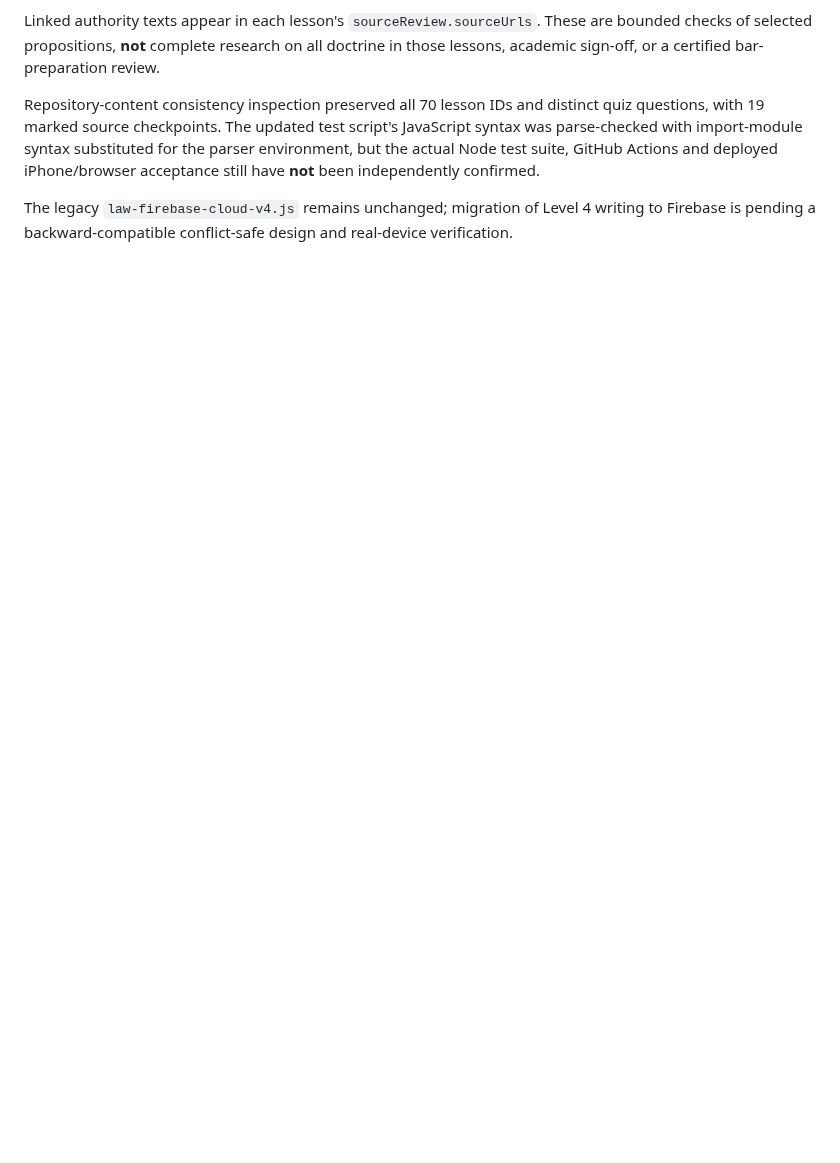
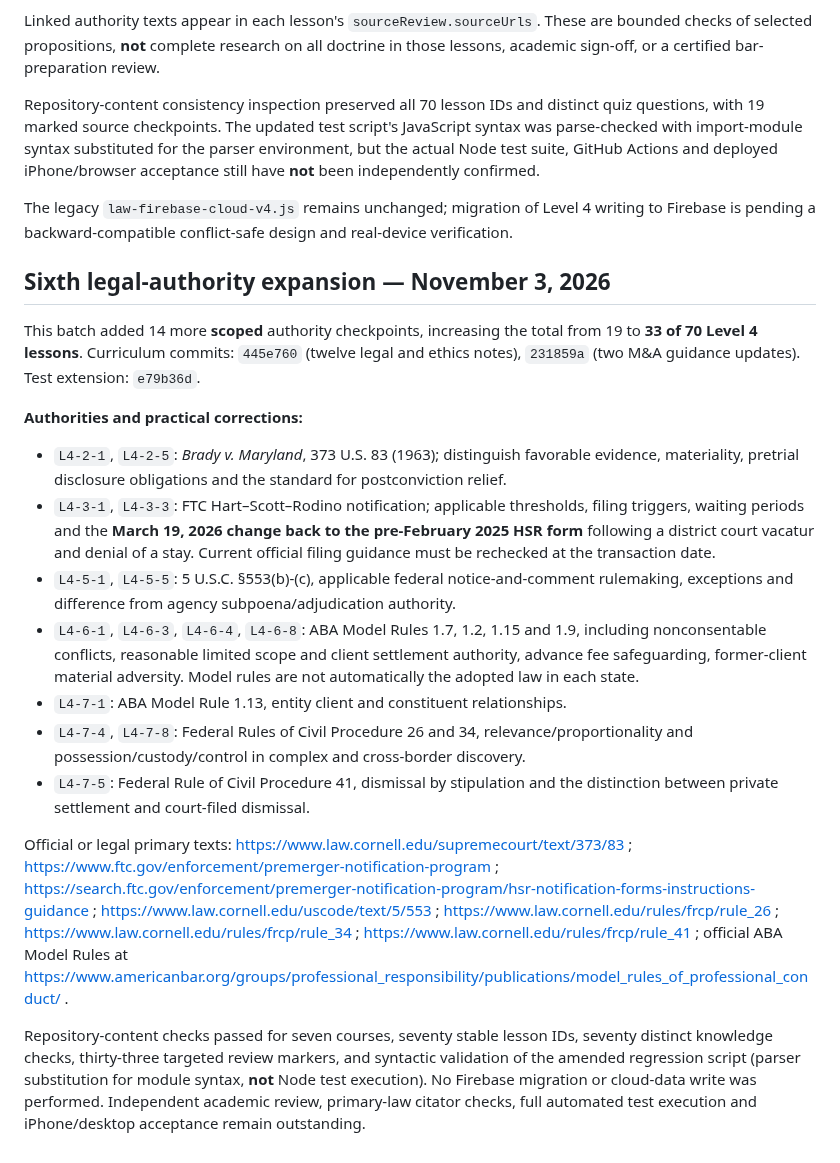
Before and after one commit to gcfd8hy5mb-ai/law-academy, a Markdown page: docs/LEVEL4_CURRICULUM_PLAN.md, the part around the change. Rendered like a GitHub page; blank space fills up the shorter version.

Commit message:
Log 33 targeted Level 4 legal checks and 2026 HSR regulatory updates

```diff
--- a/docs/LEVEL4_CURRICULUM_PLAN.md
+++ b/docs/LEVEL4_CURRICULUM_PLAN.md
@@ -171,3 +171,20 @@ Linked authority texts appear in each lesson's `sourceReview.sourceUrls`. These
 Repository-content consistency inspection preserved all 70 lesson IDs and distinct quiz questions, with 19 marked source checkpoints. The updated test script's JavaScript syntax was parse-checked with import-module syntax substituted for the parser environment, but the actual Node test suite, GitHub Actions and deployed iPhone/browser acceptance still have **not** been independently confirmed.
 
 The legacy `law-firebase-cloud-v4.js` remains unchanged; migration of Level 4 writing to Firebase is pending a backward-compatible conflict-safe design and real-device verification.
+
+## Sixth legal-authority expansion — November 3, 2026
+
+This batch added 14 more **scoped** authority checkpoints, increasing the total from 19 to **33 of 70 Level 4 lessons**. Curriculum commits: `445e760` (twelve legal and ethics notes), `231859a` (two M&A guidance updates). Test extension: `e79b36d`.
+
+**Authorities and practical corrections:**
+- `L4-2-1`, `L4-2-5`: *Brady v. Maryland*, 373 U.S. 83 (1963); distinguish favorable evidence, materiality, pretrial disclosure obligations and the standard for postconviction relief.
+- `L4-3-1`, `L4-3-3`: FTC Hart–Scott–Rodino notification; applicable thresholds, filing triggers, waiting periods and the **March 19, 2026 change back to the pre-February 2025 HSR form** following a district court vacatur and denial of a stay. Current official filing guidance must be rechecked at the transaction date.
+- `L4-5-1`, `L4-5-5`: 5 U.S.C. §553(b)-(c), applicable federal notice-and-comment rulemaking, exceptions and difference from agency subpoena/adjudication authority.
+- `L4-6-1`, `L4-6-3`, `L4-6-4`, `L4-6-8`: ABA Model Rules 1.7, 1.2, 1.15 and 1.9, including nonconsentable conflicts, reasonable limited scope and client settlement authority, advance fee safeguarding, former-client material adversity. Model rules are not automatically the adopted law in each state.
+- `L4-7-1`: ABA Model Rule 1.13, entity client and constituent relationships.
+- `L4-7-4`, `L4-7-8`: Federal Rules of Civil Procedure 26 and 34, relevance/proportionality and possession/custody/control in complex and cross-border discovery.
+- `L4-7-5`: Federal Rule of Civil Procedure 41, dismissal by stipulation and the distinction between private settlement and court-filed dismissal.
+
+Official or legal primary texts: https://www.law.cornell.edu/supremecourt/text/373/83 ; https://www.ftc.gov/enforcement/premerger-notification-program ; https://search.ftc.gov/enforcement/premerger-notification-program/hsr-notification-forms-instructions-guidance ; https://www.law.cornell.edu/uscode/text/5/553 ; https://www.law.cornell.edu/rules/frcp/rule_26 ; https://www.law.cornell.edu/rules/frcp/rule_34 ; https://www.law.cornell.edu/rules/frcp/rule_41 ; official ABA Model Rules at https://www.americanbar.org/groups/professional_responsibility/publications/model_rules_of_professional_conduct/ .
+
+Repository-content checks passed for seven courses, seventy stable lesson IDs, seventy distinct knowledge checks, thirty-three targeted review markers, and syntactic validation of the amended regression script (parser substitution for module syntax, **not** Node test execution). No Firebase migration or cloud-data write was performed. Independent academic review, primary-law citator checks, full automated test execution and iPhone/desktop acceptance remain outstanding.
```
